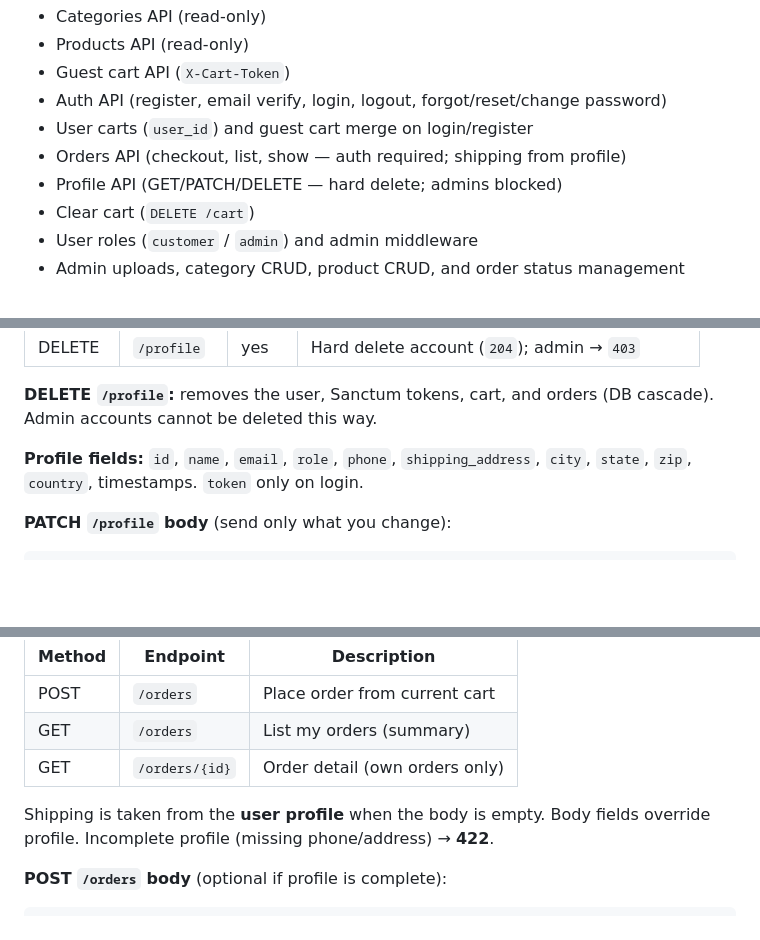
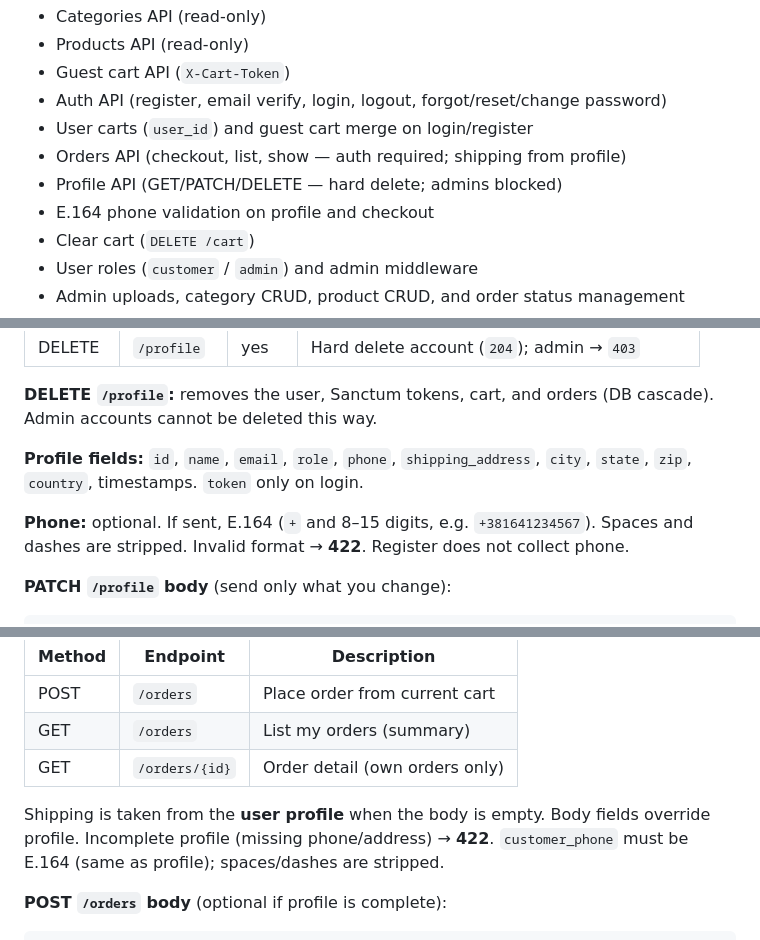
Before and after one commit to A-Cdeveloper/LR--Shop, a Markdown page: README.md, 3 parts joined by grey strips. Rendered like a GitHub page; blank space fills up the shorter version.

Commit message:
docs: update readme file

```diff
--- a/README.md
+++ b/README.md
@@ -26,6 +26,7 @@ Implemented:
 - User carts (`user_id`) and guest cart merge on login/register
 - Orders API (checkout, list, show — auth required; shipping from profile)
 - Profile API (GET/PATCH/DELETE — hard delete; admins blocked)
+- E.164 phone validation on profile and checkout
 - Clear cart (`DELETE /cart`)
 - User roles (`customer` / `admin`) and admin middleware
 - Admin uploads, category CRUD, product CRUD, and order status management
@@ -117,6 +118,8 @@ Logged-in users only (`auth:sanctum`).
 **DELETE `/profile`:** removes the user, Sanctum tokens, cart, and orders (DB cascade). Admin accounts cannot be deleted this way.
 
 **Profile fields:** `id`, `name`, `email`, `role`, `phone`, `shipping_address`, `city`, `state`, `zip`, `country`, timestamps. `token` only on login.
+
+**Phone:** optional. If sent, E.164 (`+` and 8–15 digits, e.g. `+381641234567`). Spaces and dashes are stripped. Invalid format → **422**. Register does not collect phone.
 
 **PATCH `/profile` body** (send only what you change):
 
@@ -271,7 +274,7 @@ Logged-in users only (`auth:sanctum`). Guest checkout is **not** supported — l
 | GET | `/orders` | List my orders (summary) |
 | GET | `/orders/{id}` | Order detail (own orders only) |
 
-Shipping is taken from the **user profile** when the body is empty. Body fields override profile. Incomplete profile (missing phone/address) → **422**.
+Shipping is taken from the **user profile** when the body is empty. Body fields override profile. Incomplete profile (missing phone/address) → **422**. `customer_phone` must be E.164 (same as profile); spaces/dashes are stripped.
 
 **POST `/orders` body** (optional if profile is complete):
 
```
Also changed, not shown: other parts of README.md (+0 -1 lines).
